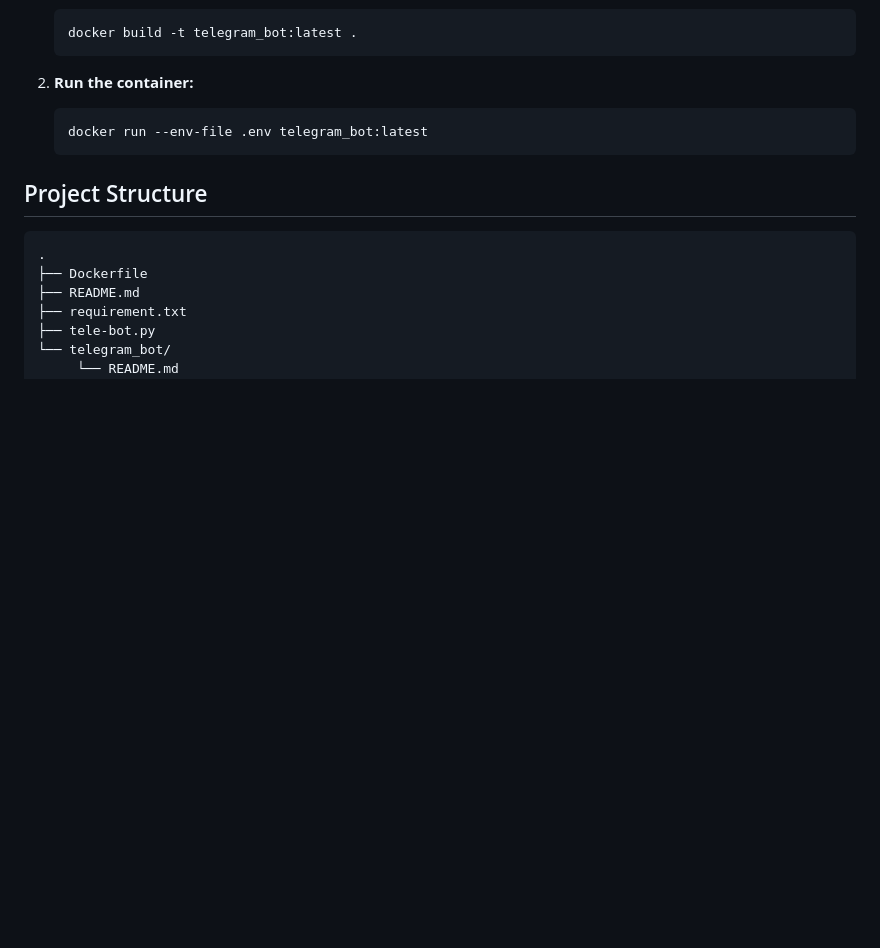
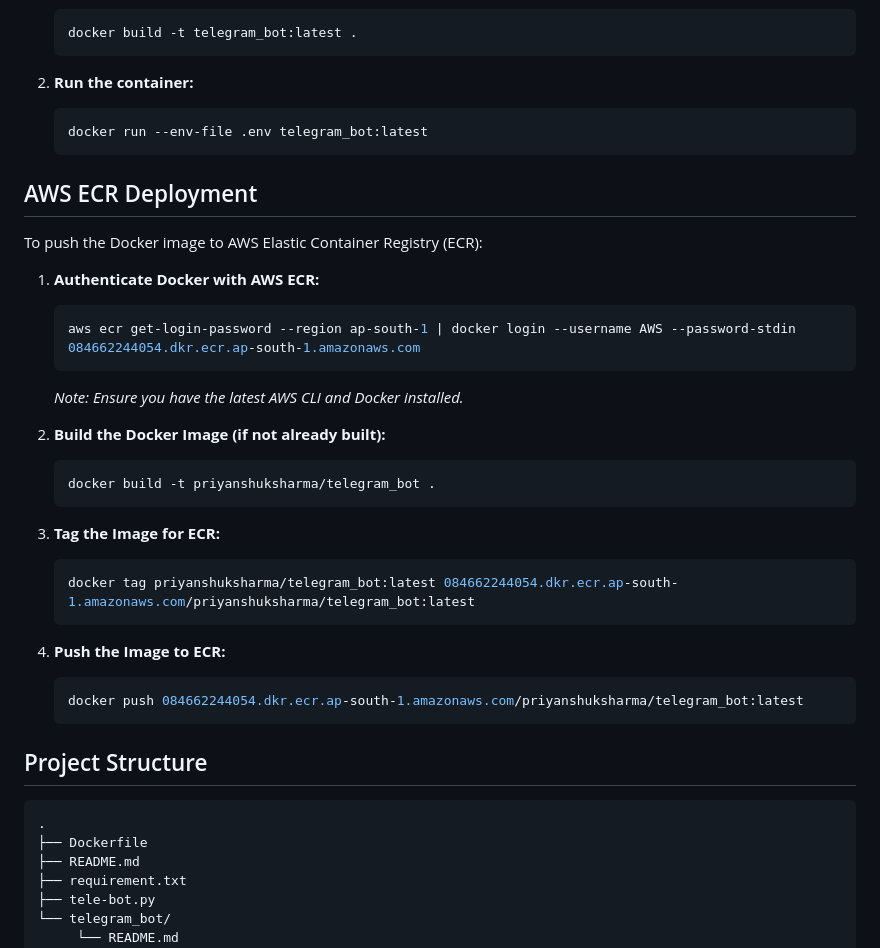
Before and after one commit to PriyanshuKSharma/telegram_bot, a Markdown page: README.md, the part around the change. GitHub-like rendering; blank space fills up the shorter version.

Commit message:
feat: Add AWS ECR deployment instructions to the README.

````diff
--- a/README.md
+++ b/README.md
@@ -78,6 +78,31 @@ You can run the bot inside a Docker container:
     docker run --env-file .env telegram_bot:latest
     ```
 
+## AWS ECR Deployment
+
+To push the Docker image to AWS Elastic Container Registry (ECR):
+
+1. **Authenticate Docker with AWS ECR:**
+    ```sh
+    aws ecr get-login-password --region ap-south-1 | docker login --username AWS --password-stdin 084662244054.dkr.ecr.ap-south-1.amazonaws.com
+    ```
+    *Note: Ensure you have the latest AWS CLI and Docker installed.*
+
+2. **Build the Docker Image (if not already built):**
+    ```sh
+    docker build -t priyanshuksharma/telegram_bot .
+    ```
+
+3. **Tag the Image for ECR:**
+    ```sh
+    docker tag priyanshuksharma/telegram_bot:latest 084662244054.dkr.ecr.ap-south-1.amazonaws.com/priyanshuksharma/telegram_bot:latest
+    ```
+
+4. **Push the Image to ECR:**
+    ```sh
+    docker push 084662244054.dkr.ecr.ap-south-1.amazonaws.com/priyanshuksharma/telegram_bot:latest
+    ```
+
 ## Project Structure
 
 ```
````
